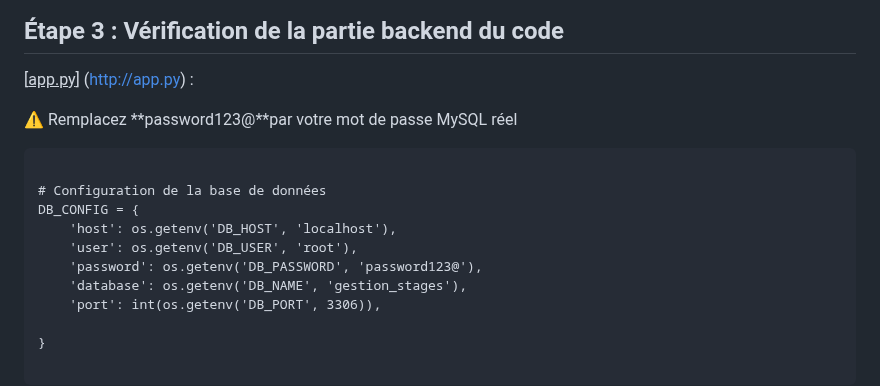
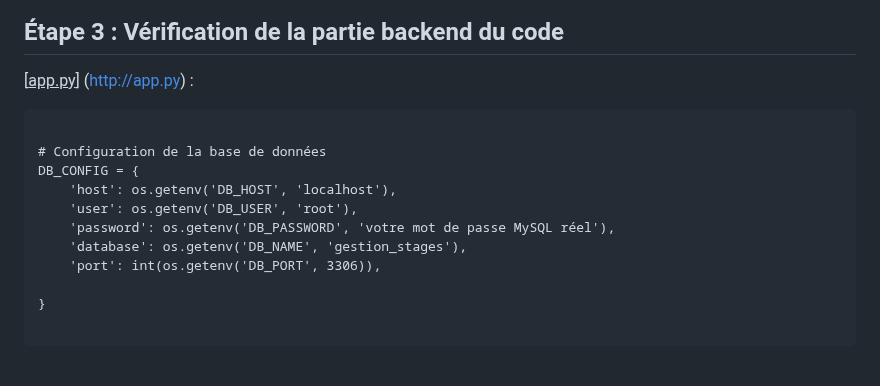
Before and after one commit to ismailjirari/dev-project, a Markdown page: Readme.md, the part around the change. Drawn GitHub-style; blank space fills up the shorter version.

````diff
--- a/Readme.md
+++ b/Readme.md
@@ -87,7 +87,6 @@ pip install -r requirements.txt
 
 [<u>app.py</u>] ([http://app.py](https://github.com/ismailjirari/dev-project/blob/main/backend/app.py)) :
 
-⚠ Remplacez **password123@**par votre mot de passe MySQL réel
 
 ```text
 
@@ -95,7 +94,7 @@ pip install -r requirements.txt
 DB_CONFIG = {
     'host': os.getenv('DB_HOST', 'localhost'),
     'user': os.getenv('DB_USER', 'root'),
-    'password': os.getenv('DB_PASSWORD', 'password123@'),
+    'password': os.getenv('DB_PASSWORD', 'votre mot de passe MySQL réel'),
     'database': os.getenv('DB_NAME', 'gestion_stages'),
     'port': int(os.getenv('DB_PORT', 3306)),
 
````
